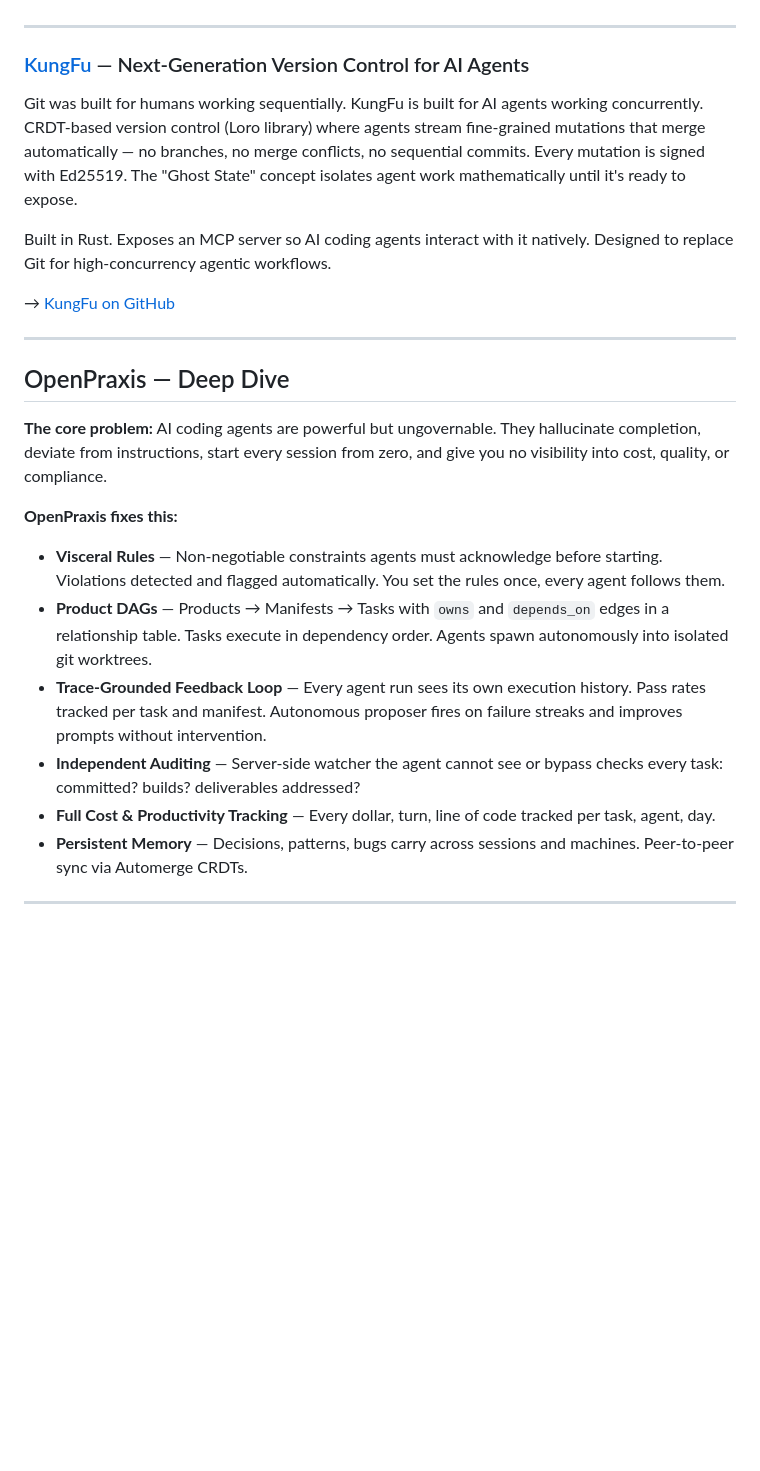
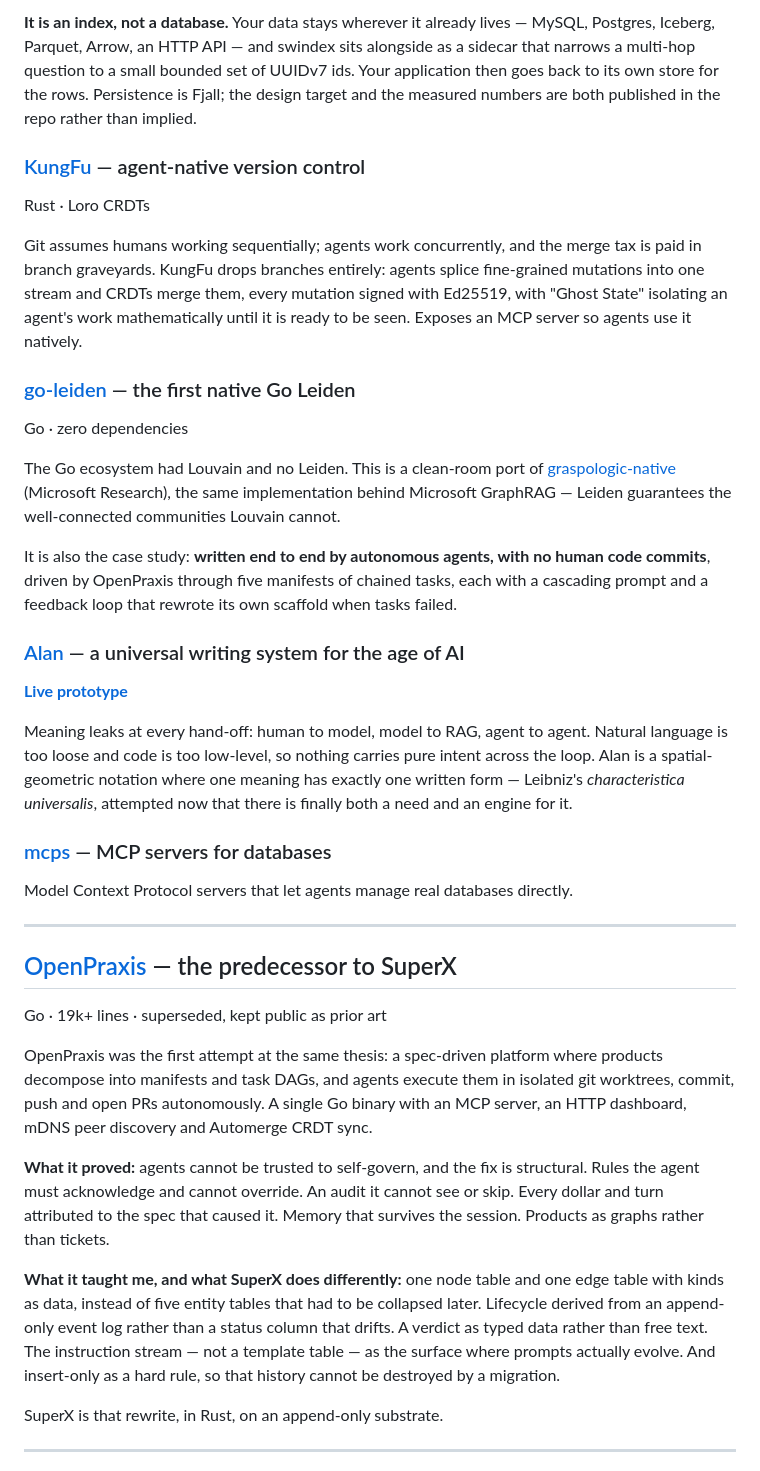
Before and after one commit to k8nstantin/k8nstantin, a Markdown page: README.md, the part around one of its changes. Drawn GitHub-style; blank space fills up the shorter version.

Commit message:
docs: lead with SuperX and swindex; OpenPraxis as the predecessor (#1)
Co-authored-by: Constantin Alexander <calexander@gryphon.ai>

```diff
--- a/README.md
+++ b/README.md
@@ -48,28 +48,42 @@ This is the case study: **can autonomous agents build a production-quality open-
+**It is an index, not a database.** Your data stays wherever it already lives — MySQL, Postgres, Iceberg, Parquet, Arrow, an HTTP API — and swindex sits alongside as a sidecar that narrows a multi-hop question to a small bounded set of UUIDv7 ids. Your application then goes back to its own store for the rows. Persistence is Fjall; the design target and the measured numbers are both published in the repo rather than implied.
+
+### [KungFu](https://github.com/k8nstantin/kungfu) — agent-native version control
+
+Rust · Loro CRDTs
+
+Git assumes humans working sequentially; agents work concurrently, and the merge tax is paid in branch graveyards. KungFu drops branches entirely: agents splice fine-grained mutations into one stream and CRDTs merge them, every mutation signed with Ed25519, with "Ghost State" isolating an agent's work mathematically until it is ready to be seen. Exposes an MCP server so agents use it natively.
+
+### [go-leiden](https://github.com/k8nstantin/go-leiden) — the first native Go Leiden
+
+Go · zero dependencies
+
+The Go ecosystem had Louvain and no Leiden. This is a clean-room port of [graspologic-native](https://github.com/graspologic-org/graspologic-native) (Microsoft Research), the same implementation behind Microsoft GraphRAG — Leiden guarantees the well-connected communities Louvain cannot.
+
+It is also the case study: **written end to end by autonomous agents, with no human code commits**, driven by OpenPraxis through five manifests of chained tasks, each with a cascading prompt and a feedback loop that rewrote its own scaffold when tasks failed.
+
+### [Alan](https://github.com/k8nstantin/writing-system-for-ai) — a universal writing system for the age of AI
+
+**[Live prototype](https://k8nstantin.github.io/writing-system-for-ai/)**
+
+Meaning leaks at every hand-off: human to model, model to RAG, agent to agent. Natural language is too loose and code is too low-level, so nothing carries pure intent across the loop. Alan is a spatial-geometric notation where one meaning has exactly one written form — Leibniz's *characteristica universalis*, attempted now that there is finally both a need and an engine for it.
+
+### [mcps](https://github.com/k8nstantin/mcps) — MCP servers for databases
+
+Model Context Protocol servers that let agents manage real databases directly.
 
 ---
 
-### [KungFu](https://github.com/k8nstantin/kungfu) — Next-Generation Version Control for AI Agents
+## [OpenPraxis](https://github.com/k8nstantin/OpenPraxis) — the predecessor to SuperX
 
-Git was built for humans working sequentially. KungFu is built for AI agents working concurrently. CRDT-based version control (Loro library) where agents stream fine-grained mutations that merge automatically — no branches, no merge conflicts, no sequential commits. Every mutation is signed with Ed25519. The "Ghost State" concept isolates agent work mathematically until it's ready to expose.
+Go · 19k+ lines · superseded, kept public as prior art
 
-Built in Rust. Exposes an MCP server so AI coding agents interact with it natively. Designed to replace Git for high-concurrency agentic workflows.
+OpenPraxis was the first attempt at the same thesis: a spec-driven platform where products decompose into manifests and task DAGs, and agents execute them in isolated git worktrees, commit, push and open PRs autonomously. A single Go binary with an MCP server, an HTTP dashboard, mDNS peer discovery and Automerge CRDT sync.
 
-→ [KungFu on GitHub](https://github.com/k8nstantin/kungfu)
+**What it proved:** agents cannot be trusted to self-govern, and the fix is structural. Rules the agent must acknowledge and cannot override. An audit it cannot see or skip. Every dollar and turn attributed to the spec that caused it. Memory that survives the session. Products as graphs rather than tickets.
 
----
+**What it taught me, and what SuperX does differently:** one node table and one edge table with kinds as data, instead of five entity tables that had to be collapsed later. Lifecycle derived from an append-only event log rather than a status column that drifts. A verdict as typed data rather than free text. The instruction stream — not a template table — as the surface where prompts actually evolve. And insert-only as a hard rule, so that history cannot be destroyed by a migration.
 
-## OpenPraxis — Deep Dive
-
-**The core problem:** AI coding agents are powerful but ungovernable. They hallucinate completion, deviate from instructions, start every session from zero, and give you no visibility into cost, quality, or compliance.
-
-**OpenPraxis fixes this:**
-
-- **Visceral Rules** — Non-negotiable constraints agents must acknowledge before starting. Violations detected and flagged automatically. You set the rules once, every agent follows them.
-- **Product DAGs** — Products → Manifests → Tasks with `owns` and `depends_on` edges in a relationship table. Tasks execute in dependency order. Agents spawn autonomously into isolated git worktrees.
-- **Trace-Grounded Feedback Loop** — Every agent run sees its own execution history. Pass rates tracked per task and manifest. Autonomous proposer fires on failure streaks and improves prompts without intervention.
-- **Independent Auditing** — Server-side watcher the agent cannot see or bypass checks every task: committed? builds? deliverables addressed?
-- **Full Cost & Productivity Tracking** — Every dollar, turn, line of code tracked per task, agent, day.
-- **Persistent Memory** — Decisions, patterns, bugs carry across sessions and machines. Peer-to-peer sync via Automerge CRDTs.
+SuperX is that rewrite, in Rust, on an append-only substrate.
 
 ---
 
```
Also changed, not shown: other parts of README.md (+27 -27 lines).
